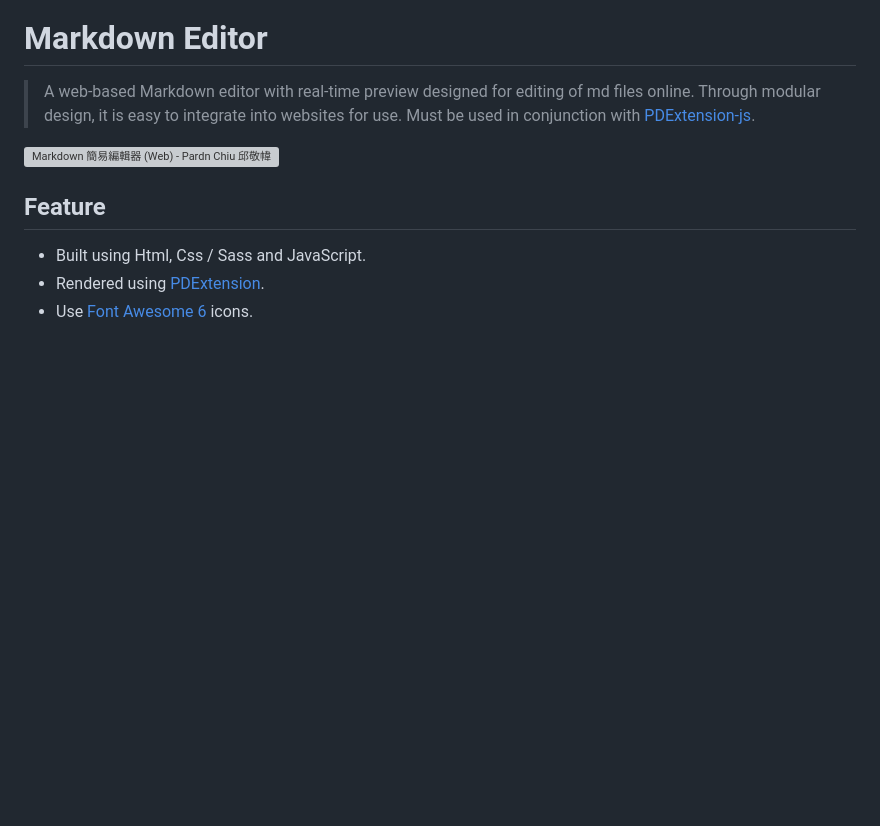
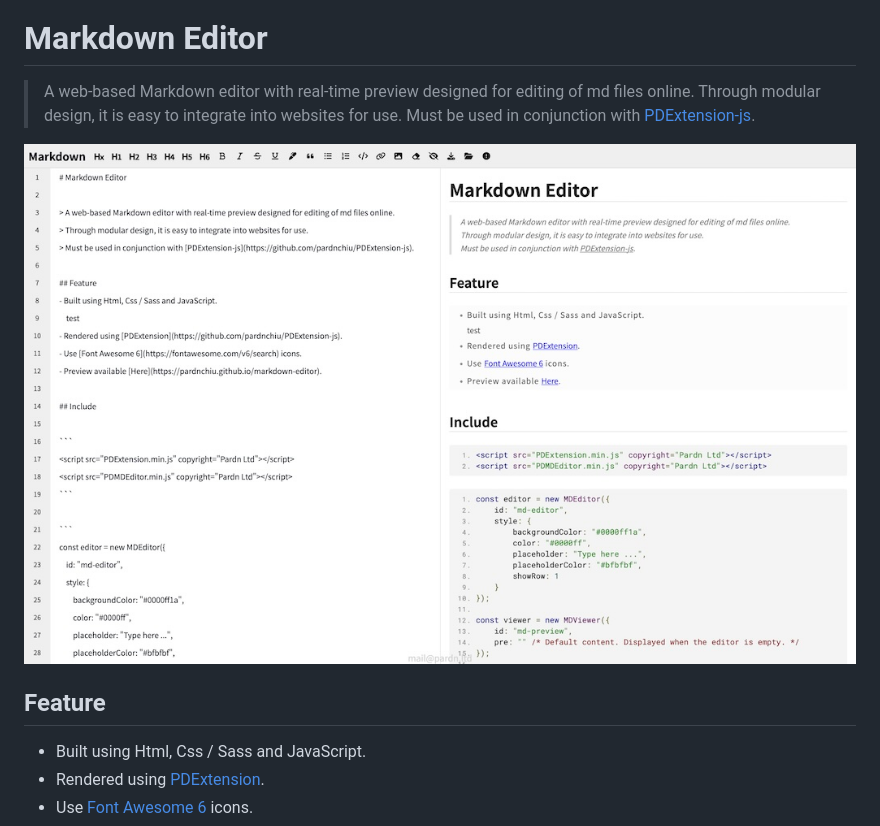
Before and after one commit to pardnchiu/markdown-editor, a Markdown page: README.md, the part around the change. GitHub-like rendering; pictures changed too: image/preview.jpg (added); blank space fills up the shorter version; grey boxes are pictures that could not be loaded.

```diff
--- a/README.md
+++ b/README.md
@@ -4,7 +4,7 @@
 > Through modular design, it is easy to integrate into websites for use.
 > Must be used in conjunction with [PDExtension-js](https://github.com/pardnchiu/PDExtension-js).
 
-![Markdown 簡易編輯器 (Web) - Pardn Chiu 邱敬幃](./image/index.jpg)
+![Markdown 簡易編輯器 (Web) - Pardn Chiu 邱敬幃](./image/preview.jpg)
 
 ## Feature
 
```
